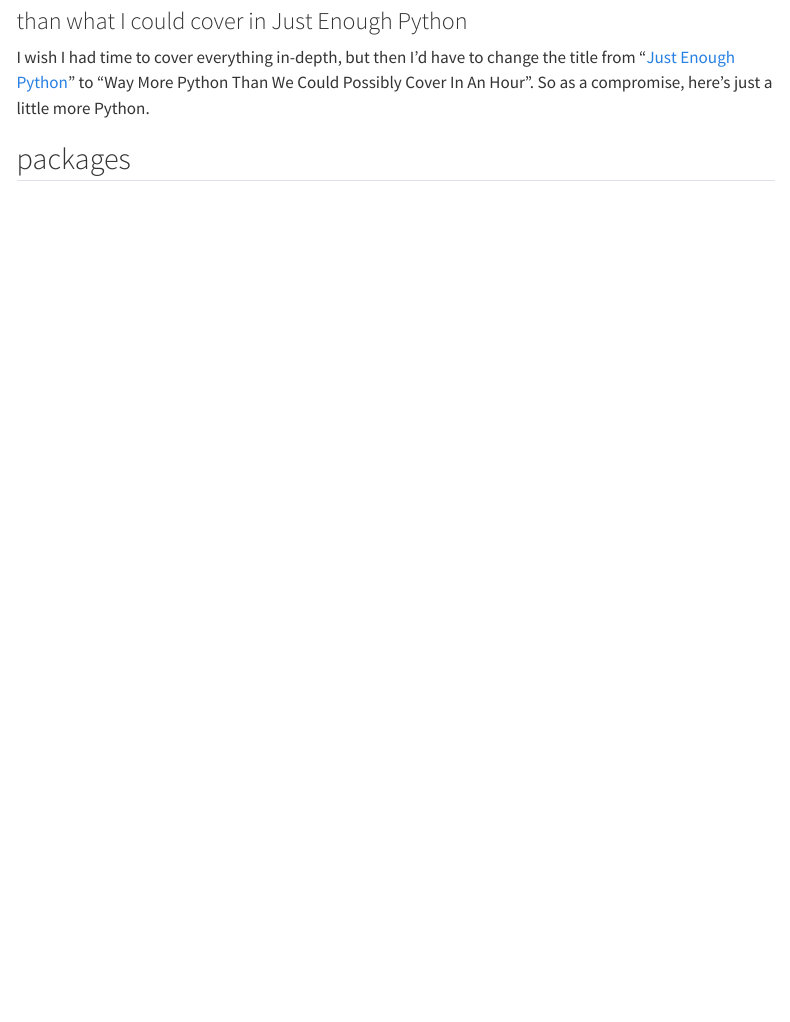
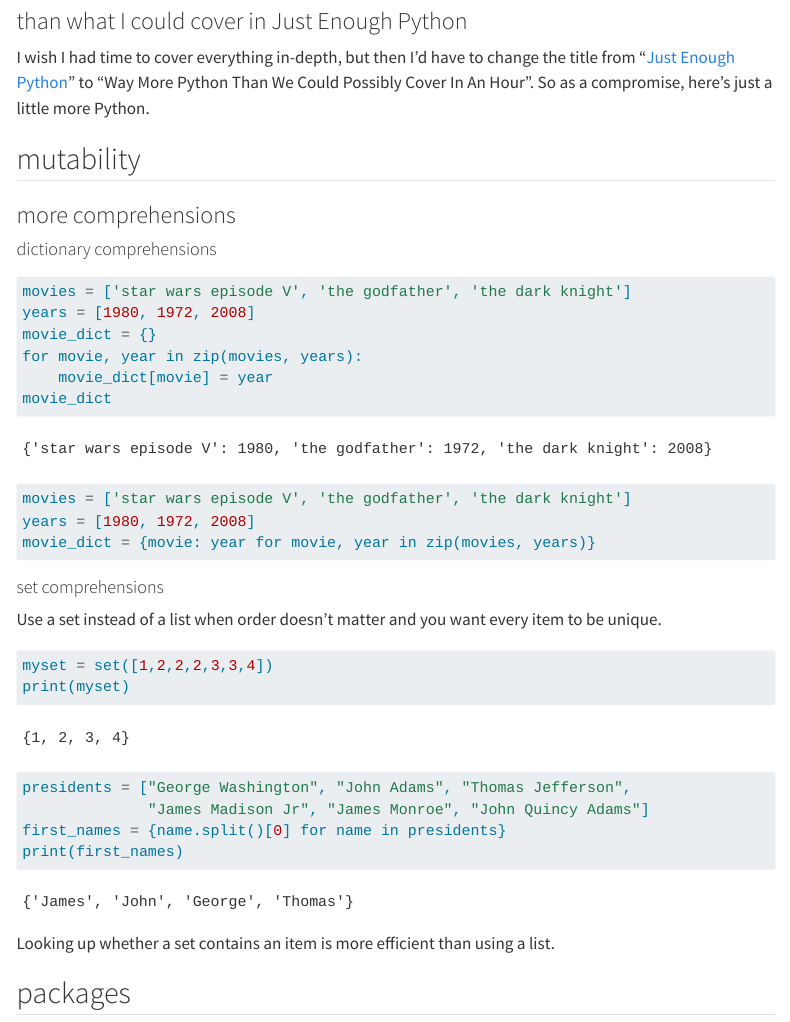
Before and after one commit to SchlossLab/just-enough-python, a Quarto document (just-a-little-more-python.qmd): the page in a window 1100 px wide, from 80 px down. Rendered offline with R 4.5, knitr and Pandoc in place of Quarto, with nearby package versions; menus at the side of the page are left out.

Commit message:
Move set & dict comprehensions to other qmd

````diff
--- a/just-a-little-more-python.qmd
+++ b/just-a-little-more-python.qmd
@@ -15,6 +15,51 @@
 ## iterables, iterators, generators
 ## reading & writing files
 -->
+
+## mutability
+
+### more comprehensions
+
+#### dictionary comprehensions
+
+```{python}
+#| filename: "Python"
+movies = ['star wars episode V', 'the godfather', 'the dark knight']
+years = [1980, 1972, 2008]
+movie_dict = {}
+for movie, year in zip(movies, years):
+    movie_dict[movie] = year
+movie_dict
+```
+
+
+```{python}
+#| filename: "Python"
+movies = ['star wars episode V', 'the godfather', 'the dark knight']
+years = [1980, 1972, 2008]
+movie_dict = {movie: year for movie, year in zip(movies, years)}
+```
+
+#### set comprehensions
+
+Use a set instead of a list when order doesn't matter and you want every item
+to be unique.
+
+```{python}
+#| filename: "Python"
+myset = set([1,2,2,2,3,3,4])
+print(myset)
+```
+
+```{python}
+#| filename: "Python"
+presidents = ["George Washington", "John Adams", "Thomas Jefferson",
+              "James Madison Jr", "James Monroe", "John Quincy Adams"]
+first_names = {name.split()[0] for name in presidents}
+print(first_names)
+```
+
+Looking up whether a set contains an item is more efficient than using a list.
 
 ## packages
 
````
Also changed, not shown: just-enough-python.qmd (+1 -21 lines).
